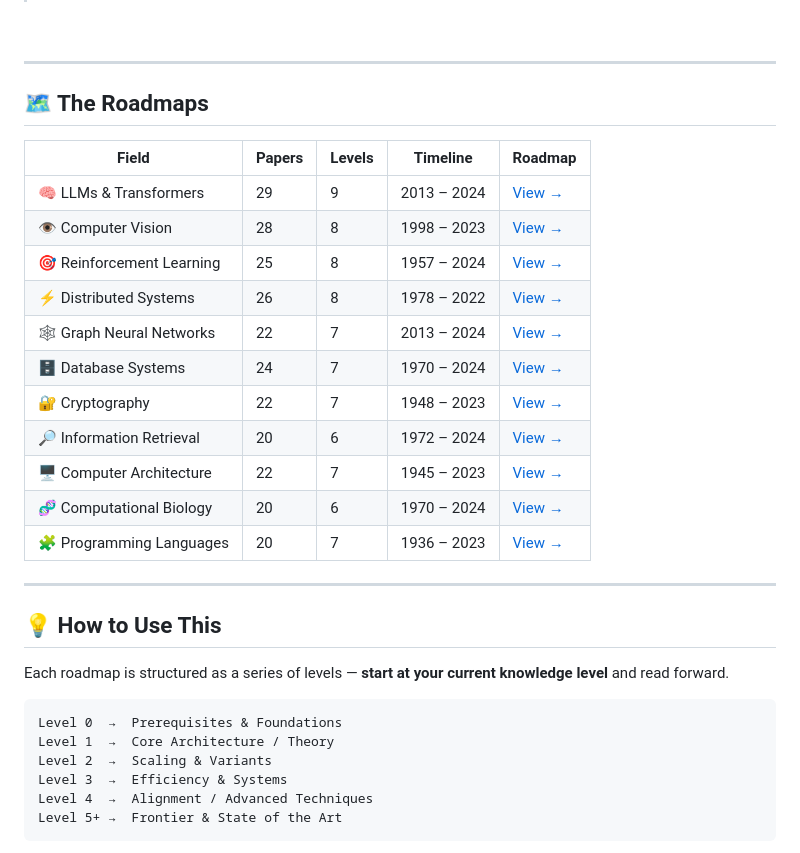
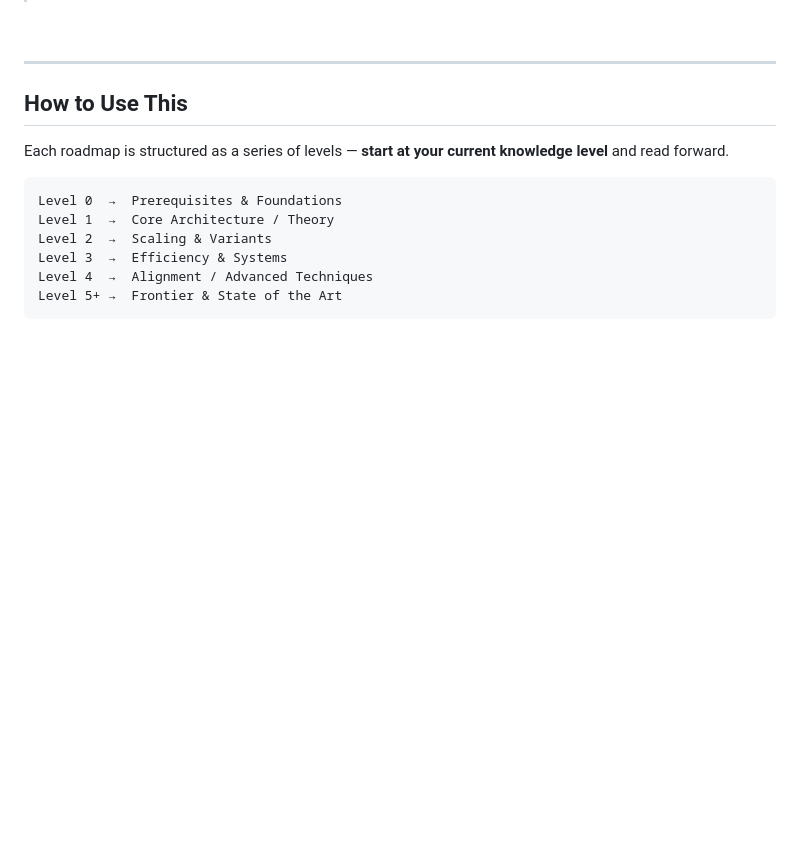
Before and after one commit to Achal13jain/cs-paper-roadmaps, a Markdown page: README.md, the part around one of its changes. GitHub-like rendering; blank space fills up the shorter version.

```diff
--- a/README.md
+++ b/README.md
@@ -19,25 +21,7 @@
 
 ---
 
-## 🗺️ The Roadmaps
-
-| Field | Papers | Levels | Timeline | Roadmap |
-|---|---|---|---|---|
-| 🧠 LLMs & Transformers | 29 | 9 | 2013 – 2024 | [View →](roadmaps/llms-transformers.md) |
-| 👁️ Computer Vision | 28 | 8 | 1998 – 2023 | [View →](roadmaps/computer-vision.md) |
-| 🎯 Reinforcement Learning | 25 | 8 | 1957 – 2024 | [View →](roadmaps/reinforcement-learning.md) |
-| ⚡ Distributed Systems | 26 | 8 | 1978 – 2022 | [View →](roadmaps/distributed-systems.md) |
-| 🕸️ Graph Neural Networks | 22 | 7 | 2013 – 2024 | [View →](roadmaps/graph-neural-networks.md) |
-| 🗄️ Database Systems | 24 | 7 | 1970 – 2024 | [View →](roadmaps/databases.md) |
-| 🔐 Cryptography | 22 | 7 | 1948 – 2023 | [View →](roadmaps/cryptography.md) |
-| 🔎 Information Retrieval | 20 | 6 | 1972 – 2024 | [View →](roadmaps/information-retrieval.md) |
-| 🖥️ Computer Architecture | 22 | 7 | 1945 – 2023 | [View →](roadmaps/computer-architecture.md) |
-| 🧬 Computational Biology | 20 | 6 | 1970 – 2024 | [View →](roadmaps/computational-biology.md) |
-| 🧩 Programming Languages | 20 | 7 | 1936 – 2023 | [View →](roadmaps/programming-languages.md) |
-
----
-
-## 💡 How to Use This
+## How to Use This
 
 Each roadmap is structured as a series of levels — **start at your current knowledge level** and read forward.
 
```
Also changed, not shown: other parts of README.md (+18 -29 lines).
